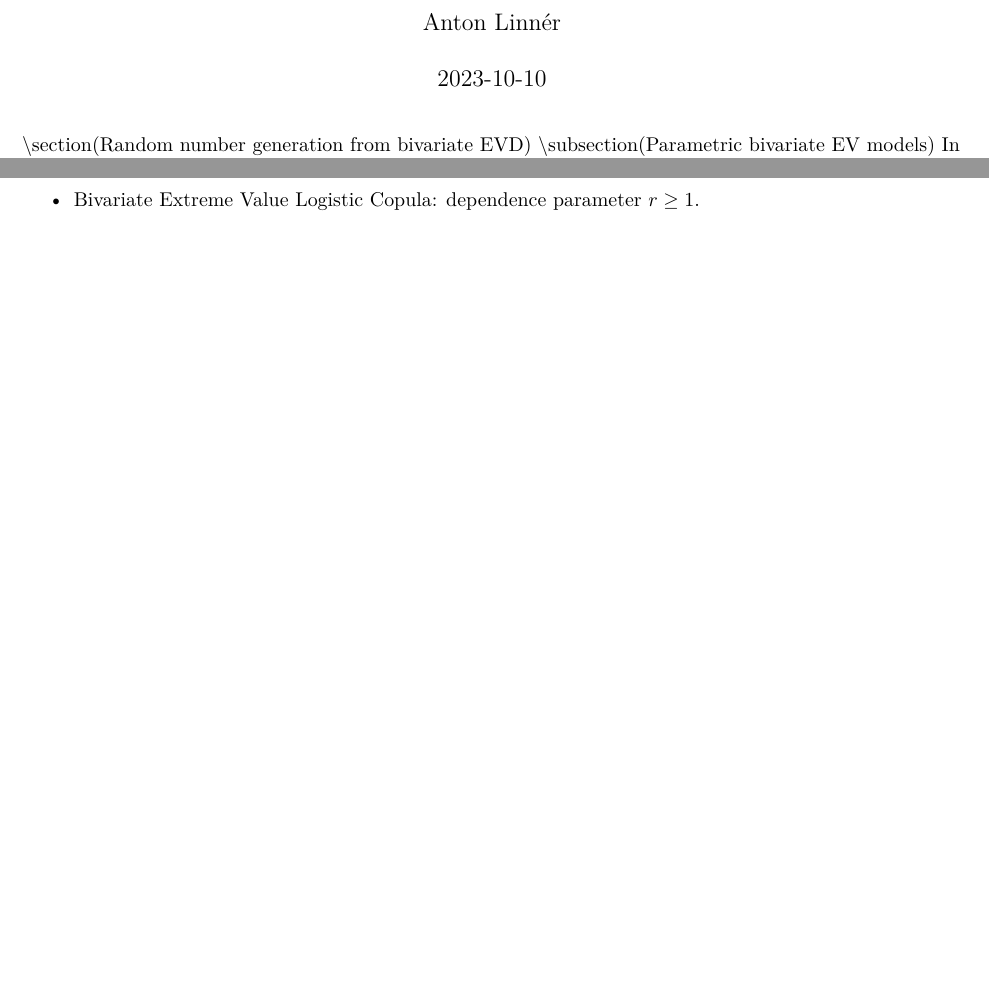
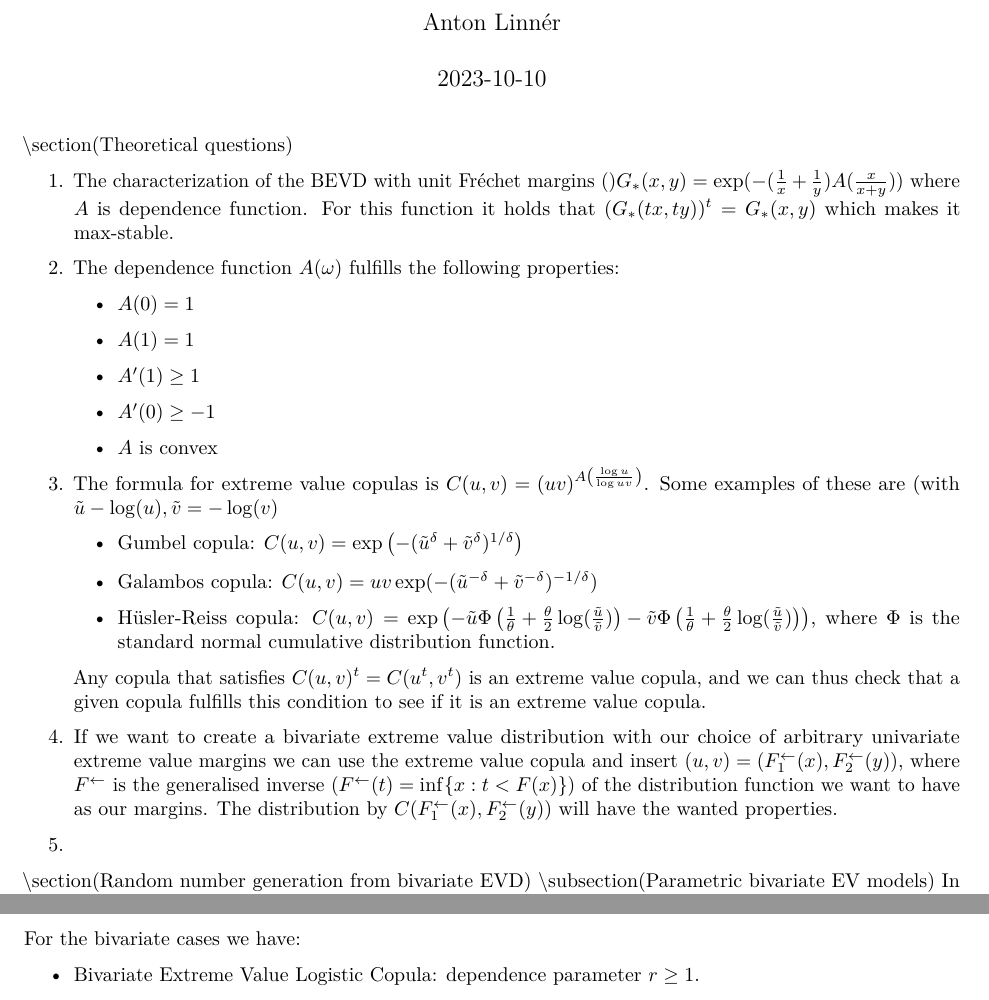
Before and after one commit to arvgram/Quant_risk_w_copulas, an R Markdown document (Computer_assignment_3/Computer_assignment_3.Rmd): two parts of pages 1 and 4 of 16, joined at a grey line, cut so that both start at the same text, the shorter picture padded with empty space. Rendered offline with R 4.5, knitr and Pandoc, then LaTeX, with nearby package versions; code that draws random numbers runs with fixed seeds of ours; some code elsewhere in the file could not run offline.

Commit message:
add theoretical questions

````diff
--- a/Computer_assignment_3/Computer_assignment_3.Rmd
+++ b/Computer_assignment_3/Computer_assignment_3.Rmd
@@ -11,8 +11,27 @@ library(evd)
 library(SimCop)
 library(copula)
 ```
-
-\\section(Random number generation from bivariate EVD) \\subsection(Parametric bivariate EV models) In the package \texttt{evd} the nine models and their respective dependence and asymmetry parameters are:
+\section(Theoretical questions)
+  \begin{enumerate}
+    \item The characterization of the BEVD with unit Fréchet margins ()$G_{*}(x,y) = \mathrm{exp}(-(\frac{1}{x}+\frac{1}{y})A(\frac{x}{x+y}))$ where $A$ is dependence function. For this function it holds that $(G_*(tx,ty))^t = G_*(x,y)$ which makes it max-stable.
+    \item The dependence function $A(\omega)$ fulfills the following properties:
+    \begin{itemize}
+        \item $A(0) = 1$
+        \item $A(1) = 1$
+        \item $A'(1) \geq 1$
+        \item $A'(0) \geq -1$
+        \item $A$ is convex
+    \end{itemize}
+    \item The formula for extreme value copulas is $C(u,v) = (uv)^{A\left(\frac{\log u}{\log uv}\right)}$. Some examples of these are (with $\tilde{u}-\log(u), \tilde{v}=-\log(v)$
+    \begin{itemize}
+        \item Gumbel copula: $C(u,v) = \exp\left(-(\tilde{u}^\delta +\tilde{v}^\delta)^{1/\delta}\right)$
+        \item Galambos copula: $C(u,v) = uv\exp(-(\tilde{u}^{-\delta} +\tilde{v}^{-\delta})^{-1/\delta})$
+        \item Hüsler-Reiss copula: $C(u,v) = \exp\left(-\tilde{u}\Phi\left(\frac{1}{\theta} + \frac{\theta}{2}\log(\frac{\tilde{u}}{\tilde{v}})\right)-\tilde{v}\Phi\left(\frac{1}{\theta} + \frac{\theta}{2}\log(\frac{\tilde{u}}{\tilde{v}})\right)\right)$, where $\Phi$ is the standard normal cumulative distribution function.
+    \end{itemize} Any copula that satisfies $C(u,v)^t = C(u^t, v^t)$ is an extreme value copula, and we can thus check that a given copula fulfills this condition to see if it is an extreme value copula.
+    \item If we want to create a bivariate extreme value distribution with our choice of arbitrary univariate extreme value margins we can use the extreme value copula and insert $(u, v) = (F_1^{\leftarrow}(x), F_2^{\leftarrow}(y))$, where $F^{\leftarrow}$ is the generalised inverse ($F^{\leftarrow}(t) = \inf\{x: t < F(x)\}$) of the distribution function we want to have as our margins. The distribution  by $C(F_1^{\leftarrow}(x), F_2^{\leftarrow}(y))$ will have the wanted properties.
+    \item
+\end{enumerate}
+\section(Random number generation from bivariate EVD) \subsection(Parametric bivariate EV models) In the package \texttt{evd} the nine models and their respective dependence and asymmetry parameters are:
 
 
 \begin{itemize}
--- a/Computer_assignment_3/theoretical_questions.txt
+++ b/Computer_assignment_3/theoretical_questions.txt
@@ -0,0 +1 @@
+G_{*}(x,y) = exp(-(\frac{})
````
